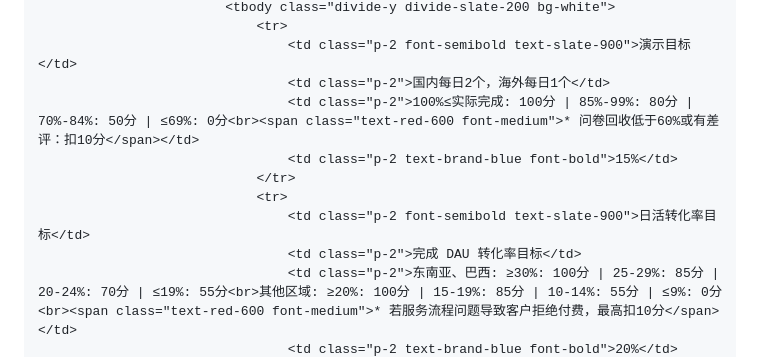
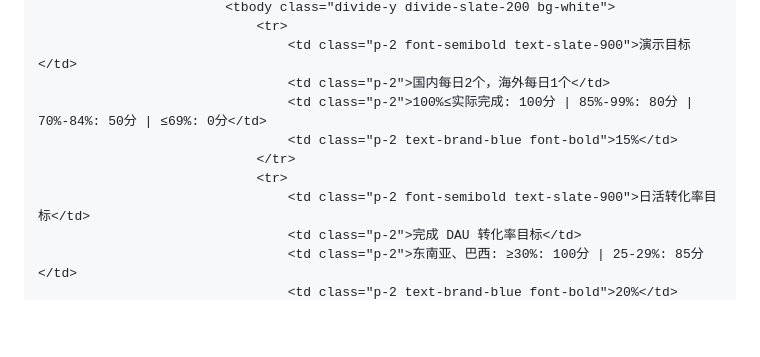
Before and after one commit to riusbest-coder/report, a Markdown page: README.md, the part around one of its changes. Rendered like a GitHub page; blank space fills up the shorter version.

```diff
--- a/README.md
+++ b/README.md
@@ -439,11 +440,11 @@
                                 <tr>
                                     <td class="p-2 font-semibold text-slate-900">演示目标</td>
                                     <td class="p-2">国内每日2个，海外每日1个</td>
-                                    <td class="p-2">100%≤实际完成: 100分 | 85%-99%: 80分 | 70%-84%: 50分 | ≤69%: 0分<br><span class="text-red-600 font-medium">* 问卷回收低于60%或有差评：扣10分</span></td>
+                                    <td class="p-2">100%≤实际完成: 100分 | 85%-99%: 80分 | 70%-84%: 50分 | ≤69%: 0分</td>
                                     <td class="p-2 text-brand-blue font-bold">15%</td>
                                 </tr>
                                 <tr>
                                     <td class="p-2 font-semibold text-slate-900">日活转化率目标</td>
                                     <td class="p-2">完成 DAU 转化率目标</td>
-                                    <td class="p-2">东南亚、巴西: ≥30%: 100分 | 25-29%: 85分 | 20-24%: 70分 | ≤19%: 55分<br>其他区域: ≥20%: 100分 | 15-19%: 85分 | 10-14%: 55分 | ≤9%: 0分<br><span class="text-red-600 font-medium">* 若服务流程问题导致客户拒绝付费，最高扣10分</span></td>
+                                    <td class="p-2">东南亚、巴西: ≥30%: 100分 | 25-29%: 85分</td>
                                     <td class="p-2 text-brand-blue font-bold">20%</td>
```
Also changed, not shown: other parts of README.md (+18 -73 lines).
